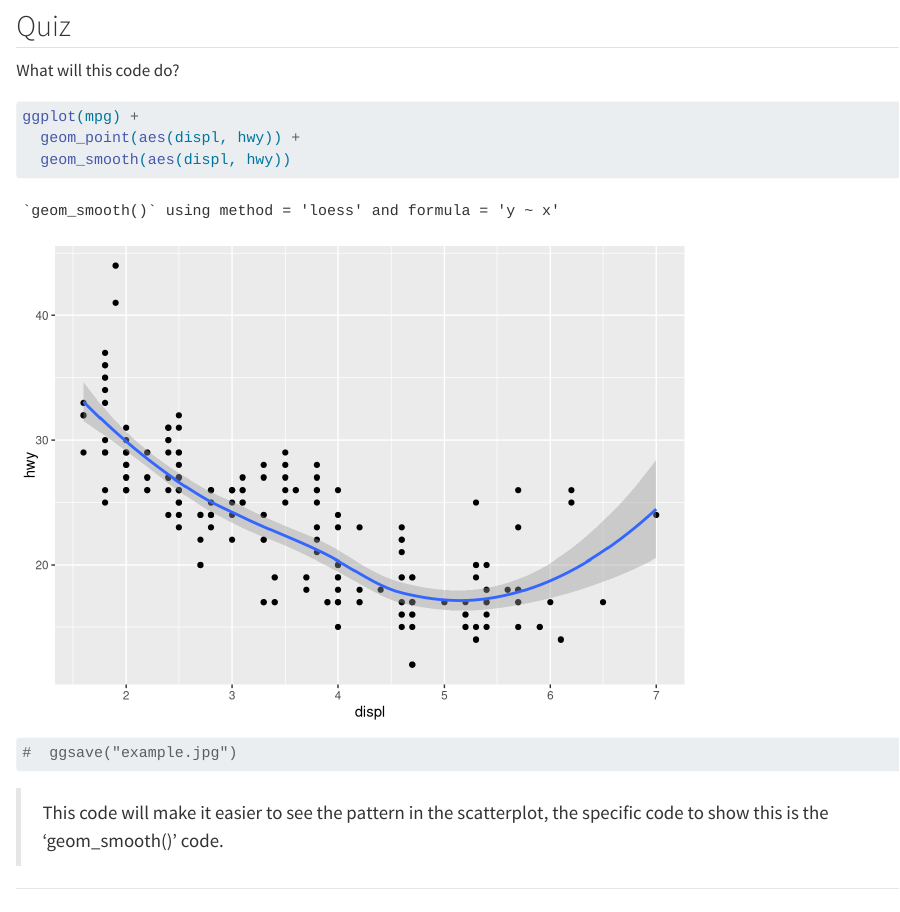
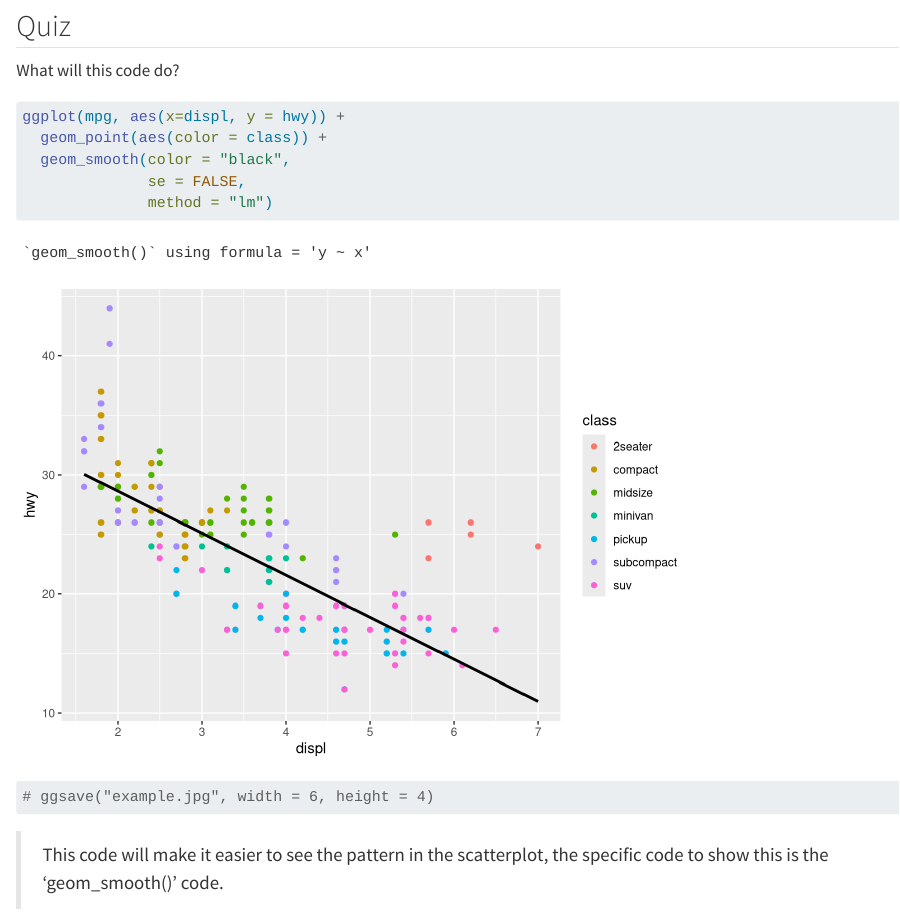
Before and after one commit to jaylin-vanguilder21/week-4-data-viz, a Quarto document (week-4-visualize-exercises.qmd): the page in a window 1100 px wide, from 7240 px down. Rendered offline with R 4.5, knitr and Pandoc in place of Quarto, with nearby package versions; drawn as R Markdown's standard HTML page in place of the format the file asks for.

Commit message:
Created an image for my plot

````diff
--- a/week-4-visualize-exercises.qmd
+++ b/week-4-visualize-exercises.qmd
@@ -132,10 +132,13 @@ ggplot(data = mpg) +
 What will this code do?
 
 ```{r}
-ggplot(mpg) +
-  geom_point(aes(displ, hwy)) +
-  geom_smooth(aes(displ, hwy))
-#  ggsave("example.jpg")
+ggplot(mpg, aes(x=displ, y = hwy)) +
+  geom_point(aes(color = class)) +
+  geom_smooth(color = "black",
+              se = FALSE,
+              method = "lm")
+
+# ggsave("example.jpg", width = 6, height = 4)
 ```
 > This code will make it easier to see the pattern in the scatterplot, the specific code to show this is the 'geom_smooth()' code.
 
````
Also changed, not shown: example.jpg (added).
